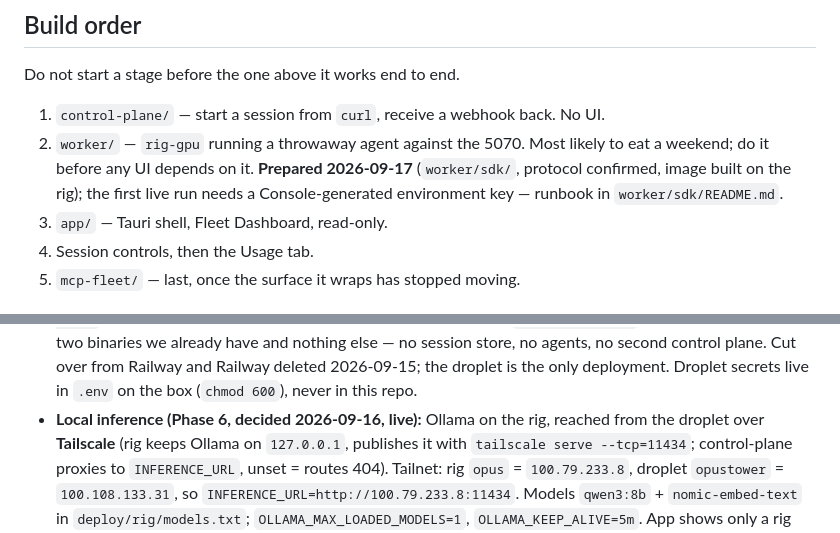
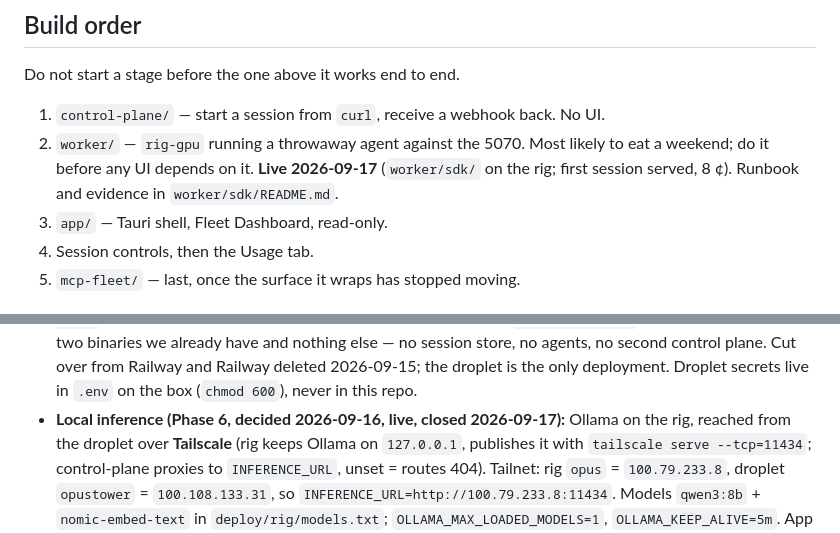
Before and after one commit to Opus-Systems-OS/Iron-Fleet, a Markdown page: CLAUDE.md, 2 parts joined by grey strips. GitHub-like rendering.

```diff
--- a/CLAUDE.md
+++ b/CLAUDE.md
@@ -111,10 +111,9 @@ Do not start a stage before the one above it works end to end.
 
 1. `control-plane/` — start a session from `curl`, receive a webhook back. No UI.
 2. `worker/` — `rig-gpu` running a throwaway agent against the 5070. Most likely
-   to eat a weekend; do it before any UI depends on it. **Prepared
-   2026-09-17** (`worker/sdk/`, protocol confirmed, image built on the rig);
-   the first live run needs a Console-generated environment key — runbook
-   in `worker/sdk/README.md`.
+   to eat a weekend; do it before any UI depends on it. **Live 2026-09-17**
+   (`worker/sdk/` on the rig; first session served, 8 ¢). Runbook and
+   evidence in `worker/sdk/README.md`.
 3. `app/` — Tauri shell, Fleet Dashboard, read-only.
 4. Session controls, then the Usage tab.
 5. `mcp-fleet/` — last, once the surface it wraps has stopped moving.
@@ -133,7 +132,7 @@ Do not start a stage before the one above it works end to end.
   and Railway deleted 2026-09-15; the droplet is the only deployment.
   Droplet secrets live in `.env` on the box (`chmod 600`), never in this
   repo.
-- **Local inference (Phase 6, decided 2026-09-16, live):** Ollama on the
+- **Local inference (Phase 6, decided 2026-09-16, live, closed 2026-09-17):** Ollama on the
   rig, reached from the droplet over **Tailscale** (rig keeps Ollama on
   `127.0.0.1`, publishes it with `tailscale serve --tcp=11434`; control-plane
   proxies to `INFERENCE_URL`, unset = routes 404). Tailnet: rig `opus` =
```
Also changed, not shown: docs/centralization-plan.md (+38 -28 lines), worker/sdk/README.md (+18 -19 lines).
